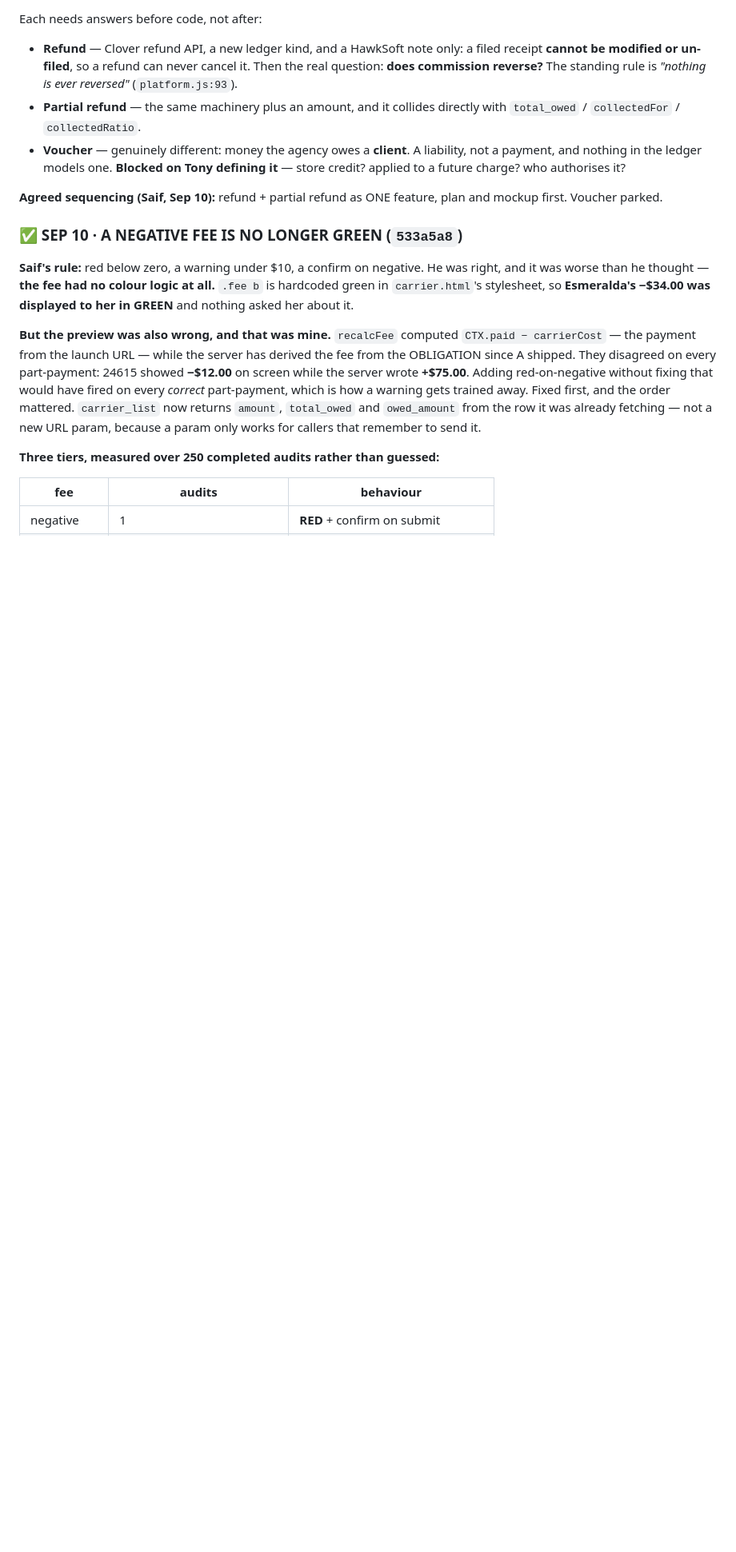
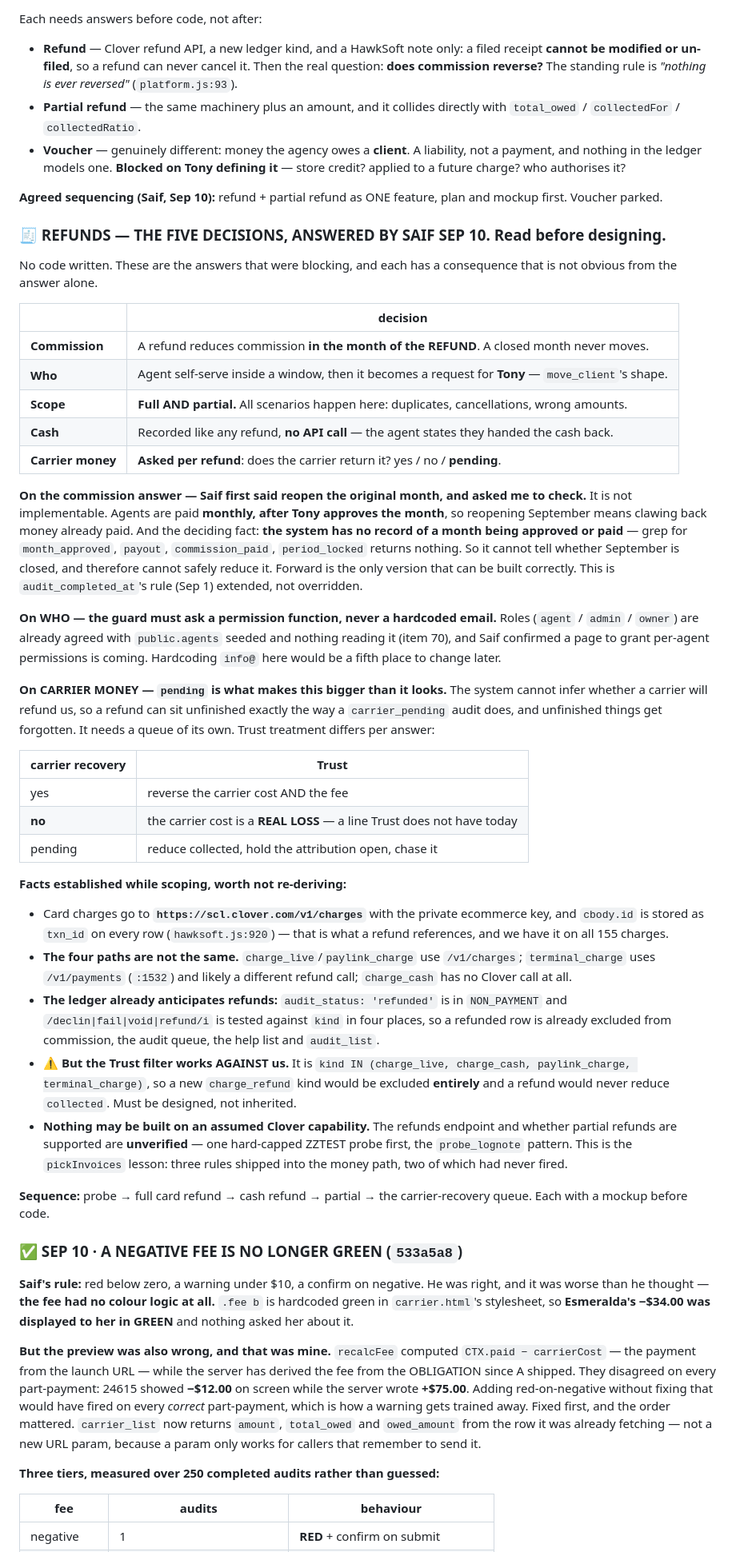
Before and after one commit to speedyinsadmin-alt/speedy-website, a Markdown page: claude/MASTER.md, the part around one of its changes. Shown at 80% size. Rendered like a GitHub page; blank space fills up the shorter version.

Commit message:
MASTER.md: the five refund decisions, and nothing records which months are paid
No code. These are Saif's answers to the questions that were blocking the
refund design, with the consequence of each - because none of the
consequences is obvious from the answer alone.

Commission: a refund reduces commission in the month of the REFUND, not the
month of the charge. Saif first said reopen the original month and asked me
to check it. It is not implementable: agents are paid monthly after Tony
approves the month, so reopening September claws back money already paid -
and the deciding fact is that the system has NO record of a month being
approved or paid, so it cannot tell whether September is closed. Forward is
the only version that can be built correctly. This extends
audit_completed_at's rule rather than overriding it.

Who: agent self-serve inside a window then a request for Tony, and the
guard must ask a PERMISSION FUNCTION rather than a hardcoded email - roles
are agreed, public.agents is seeded and unread (item 70), and a page to
grant per-agent permissions is coming.

Scope: full AND partial, all scenarios. Cash: recorded, no API call.

Carrier money: asked per refund - yes / no / pending - because the system
cannot infer it. `pending` is what makes this bigger than it looks: a
refund can sit unfinished the way a carrier_pending audit does, so it needs
its own queue, and the Trust treatment differs per answer including a REAL
LOSS line that does not exist today.

Facts established while scoping, so they are not re-derived: card charges
go to scl.clover.com/v1/charges and txn_id is stored on all 155 rows; the
four paths differ (terminal uses /v1/payments, cash has no Clover call at
all); the ledger already excludes refunded rows from commission, the audit
queue, the help list and audit_list - but the Trust filter is an allowlist
of kinds, so a new charge_refund kind would be excluded entirely and would
never reduce `collected`. And nothing may be built on an assumed Clover
capability: the refunds endpoint is unverified and needs one hard-capped
ZZTEST probe first, which is the pickInvoices lesson.

Item 86: nothing records which months Tony has approved or paid. Nobody can
ask the system "was this commission paid?", the by-agent total mixes paid
and unpaid months, and a refund cannot check whether its month is closed.
Bigger than refunds; surfaced while scoping them.

Co-Authored-By: Claude Opus 5 <noreply@anthropic.com>

```diff
--- a/claude/MASTER.md
+++ b/claude/MASTER.md
@@ -1546,6 +1546,66 @@ Each needs answers before code, not after:
 
 **Agreed sequencing (Saif, Sep 10):** refund + partial refund as ONE feature, plan and
 mockup first. Voucher parked.
+
+### 🧾 REFUNDS — THE FIVE DECISIONS, ANSWERED BY SAIF SEP 10. Read before designing.
+No code written. These are the answers that were blocking, and each has a consequence
+that is not obvious from the answer alone.
+
+| | decision |
+|---|---|
+| **Commission** | A refund reduces commission **in the month of the REFUND**. A closed month never moves. |
+| **Who** | Agent self-serve inside a window, then it becomes a request for **Tony** — `move_client`'s shape. |
+| **Scope** | **Full AND partial.** All scenarios happen here: duplicates, cancellations, wrong amounts. |
+| **Cash** | Recorded like any refund, **no API call** — the agent states they handed the cash back. |
+| **Carrier money** | **Asked per refund**: does the carrier return it? yes / no / **pending**. |
+
+**On the commission answer — Saif first said reopen the original month, and asked me to
+check.** It is not implementable. Agents are paid **monthly, after Tony approves the
+month**, so reopening September means clawing back money already paid. And the deciding
+fact: **the system has no record of a month being approved or paid** — grep for
+`month_approved`, `payout`, `commission_paid`, `period_locked` returns nothing. So it
+cannot tell whether September is closed, and therefore cannot safely reduce it. Forward
+is the only version that can be built correctly. This is `audit_completed_at`'s rule
+(Sep 1) extended, not overridden.
+
+**On WHO — the guard must ask a permission function, never a hardcoded email.** Roles
+(`agent` / `admin` / `owner`) are already agreed with `public.agents` seeded and nothing
+reading it (item 70), and Saif confirmed a page to grant per-agent permissions is
+coming. Hardcoding `info@` here would be a fifth place to change later.
+
+**On CARRIER MONEY — `pending` is what makes this bigger than it looks.** The system
+cannot infer whether a carrier will refund us, so a refund can sit unfinished exactly
+the way a `carrier_pending` audit does, and unfinished things get forgotten. It needs a
+queue of its own. Trust treatment differs per answer:
+
+| carrier recovery | Trust |
+|---|---|
+| yes | reverse the carrier cost AND the fee |
+| **no** | the carrier cost is a **REAL LOSS** — a line Trust does not have today |
+| pending | reduce collected, hold the attribution open, chase it |
+
+**Facts established while scoping, worth not re-deriving:**
+- Card charges go to **`https://scl.clover.com/v1/charges`** with the private ecommerce
+  key, and `cbody.id` is stored as `txn_id` on every row (`hawksoft.js:920`) — that is
+  what a refund references, and we have it on all 155 charges.
+- **The four paths are not the same.** `charge_live`/`paylink_charge` use `/v1/charges`;
+  `terminal_charge` uses `/v1/payments` (`:1532`) and likely a different refund call;
+  `charge_cash` has no Clover call at all.
+- **The ledger already anticipates refunds:** `audit_status: 'refunded'` is in
+  `NON_PAYMENT` and `/declin|fail|void|refund/i` is tested against `kind` in four
+  places, so a refunded row is already excluded from commission, the audit queue, the
+  help list and `audit_list`.
+- **⚠️ But the Trust filter works AGAINST us.** It is
+  `kind IN (charge_live, charge_cash, paylink_charge, terminal_charge)`, so a new
+  `charge_refund` kind would be excluded **entirely** and a refund would never reduce
+  `collected`. Must be designed, not inherited.
+- **Nothing may be built on an assumed Clover capability.** The refunds endpoint and
+  whether partial refunds are supported are **unverified** — one hard-capped ZZTEST
+  probe first, the `probe_lognote` pattern. This is the `pickInvoices` lesson: three
+  rules shipped into the money path, two of which had never fired.
+
+**Sequence:** probe → full card refund → cash refund → partial → the carrier-recovery
+queue. Each with a mockup before code.
 
 ### ✅ SEP 10 · A NEGATIVE FEE IS NO LONGER GREEN (`533a5a8`)
 **Saif's rule:** red below zero, a warning under $10, a confirm on negative. He was
```
Also changed, not shown: other parts of claude/MASTER.md (+1 -0 lines).
